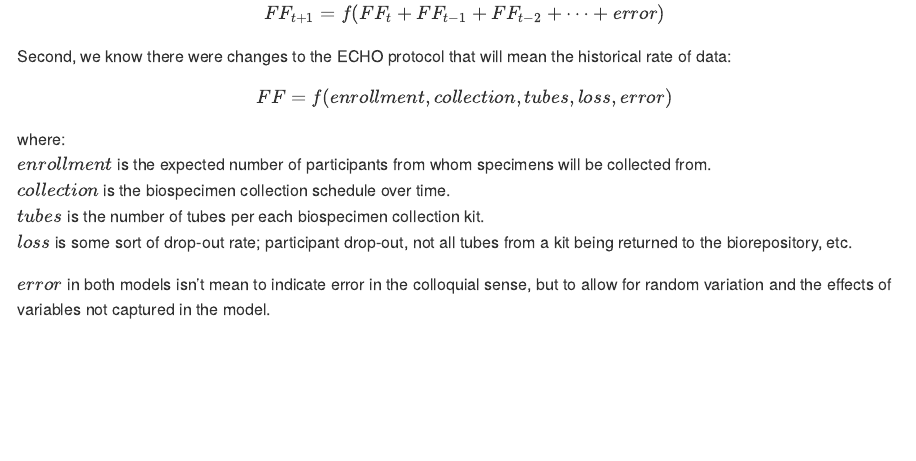
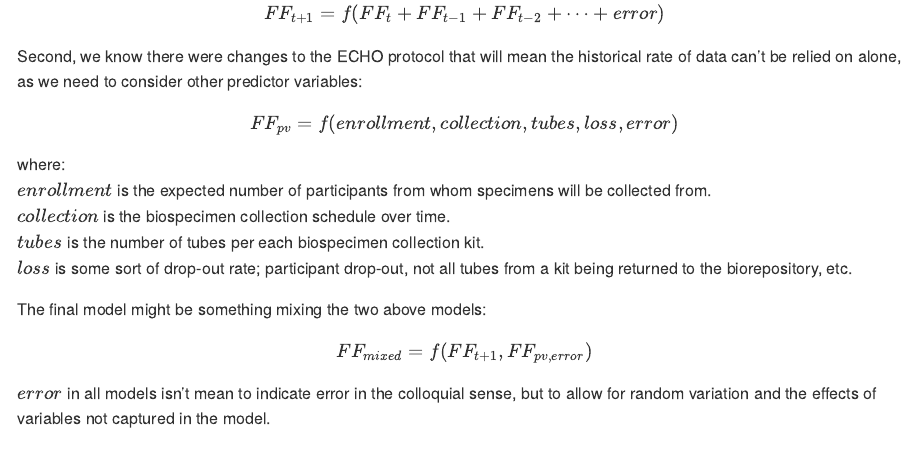
Before and after one commit to mshilts1/biostoreCapacity, an R Markdown document (README.Rmd): the page in a window 1100 px wide, from 1580 px down. The pictures show the output file README.md that the author committed with the source, drawn offline in the style of GitHub; long lines of code are wrapped; badge pictures from the web are left out.

Commit message:
formatting and clarifying equation idea

```diff
--- a/README.Rmd
+++ b/README.Rmd
@@ -78,9 +78,9 @@ First, we can attempt to make a model using the historical data of ECHO submissi
 
 $$FF_{t+1} = f(FF_{t} + FF_{t-1} + FF_{t-2} + \cdots + error)$$
 
-Second, we know there were changes to the ECHO protocol that will mean the historical rate of data:
+Second, we know there were changes to the ECHO protocol that will mean the historical rate of data can't be relied on alone, as we need to consider other predictor variables:
 
-$$FF = f(enrollment, collection, tubes, loss, error)$$
+$$FF_{pv} = f(enrollment, collection, tubes, loss, error)$$
 
 where:
 $enrollment$ is the expected number of participants from whom specimens will be collected from.
@@ -88,8 +88,12 @@ $collection$ is the biospecimen collection schedule over time.
 $tubes$ is the number of tubes per each biospecimen collection kit.
 $loss$ is some sort of drop-out rate; participant drop-out, not all tubes from a kit being returned to the biorepository, etc.
 
-$error$ in both models isn't mean to indicate error in the colloquial sense, but to allow for random variation and the effects of variables not captured in the model.
 
+The final model might be something mixing the two above models:
+
+$$FF_{mixed} = f(FF_{t+1},FF_{pv, error})$$
+
+$error$ in all models isn't mean to indicate error in the colloquial sense, but to allow for random variation and the effects of variables not captured in the model.
 
 ## Usage
 
```
Also changed, not shown: README.md.
